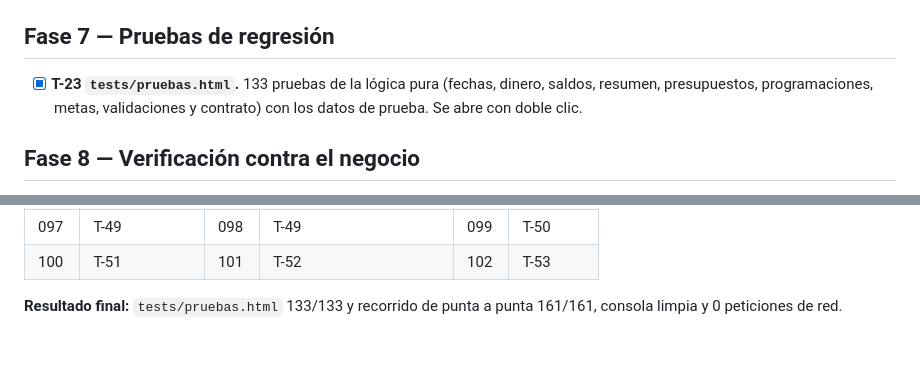
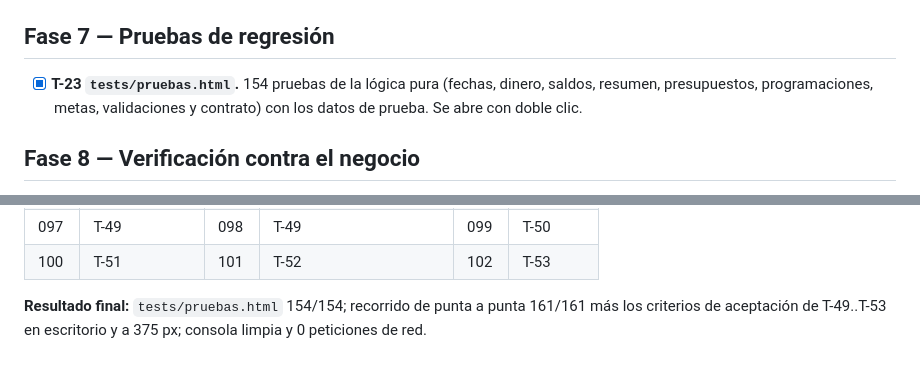
Before and after one commit to jfallash12/FinanzApp, a Markdown page: tasks.md, 2 parts joined by grey strips. Drawn GitHub-style.

```diff
--- a/tasks.md
+++ b/tasks.md
@@ -158,7 +158,7 @@ localStorage.setItem('finanzapp.state', JSON.stringify(/* pegar aquí el conteni
 
 ## Fase 7 — Pruebas de regresión
 
-- [x] **T-23 `tests/pruebas.html`.** 133 pruebas de la lógica pura (fechas, dinero, saldos, resumen, presupuestos, programaciones, metas, validaciones y contrato) con los datos de prueba. Se abre con doble clic.
+- [x] **T-23 `tests/pruebas.html`.** 154 pruebas de la lógica pura (fechas, dinero, saldos, resumen, presupuestos, programaciones, metas, validaciones y contrato) con los datos de prueba. Se abre con doble clic.
 
 ## Fase 8 — Verificación contra el negocio
 
@@ -269,4 +269,4 @@ localStorage.setItem('finanzapp.state', JSON.stringify(/* pegar aquí el conteni
 | 097 | T-49 | 098 | T-49 | 099 | T-50 |
 | 100 | T-51 | 101 | T-52 | 102 | T-53 |
 
-**Resultado final:** `tests/pruebas.html` 133/133 y recorrido de punta a punta 161/161, consola limpia y 0 peticiones de red.
+**Resultado final:** `tests/pruebas.html` 154/154; recorrido de punta a punta 161/161 más los criterios de aceptación de T-49..T-53 en escritorio y a 375 px; consola limpia y 0 peticiones de red.
```
Also changed, not shown: README.md (+13 -5 lines).
